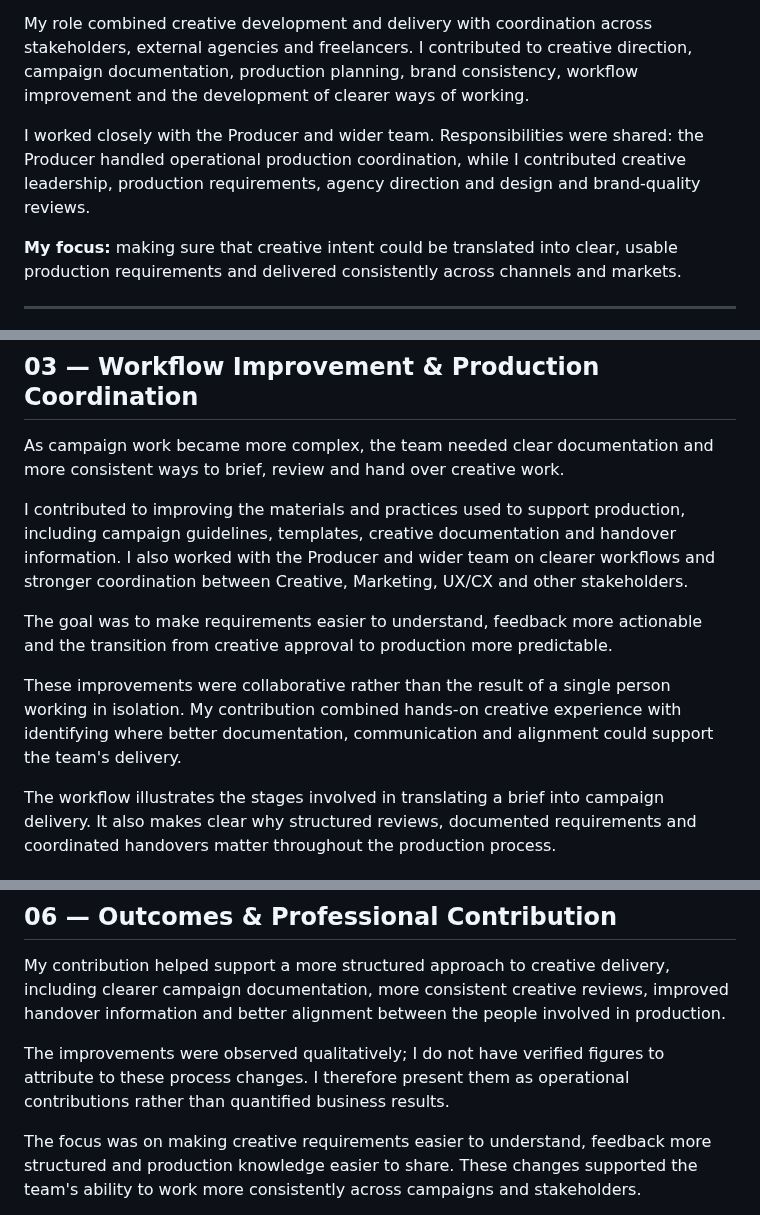
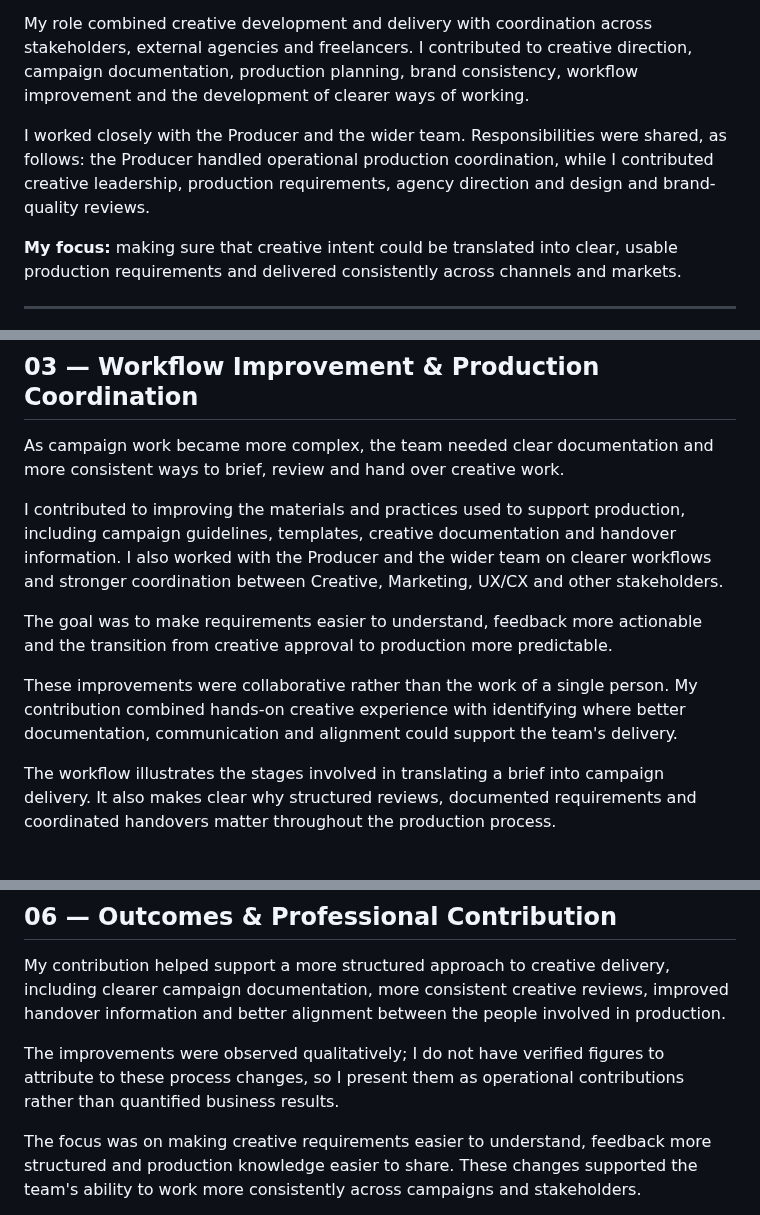
Before and after one commit to ariciinci/portfolio, a Markdown page: pages/case-reebok.md, 3 parts joined by grey strips. GitHub-like rendering.

```diff
--- a/pages/case-reebok.md
+++ b/pages/case-reebok.md
@@ -32,7 +32,7 @@ The work involved seasonal campaigns, product launches, commercial promotions an
 
 My role combined creative development and delivery with coordination across stakeholders, external agencies and freelancers. I contributed to creative direction, campaign documentation, production planning, brand consistency, workflow improvement and the development of clearer ways of working.
 
-I worked closely with the Producer and wider team. Responsibilities were shared: the Producer handled operational production coordination, while I contributed creative leadership, production requirements, agency direction and design and brand-quality reviews.
+I worked closely with the Producer and the wider team. Responsibilities were shared, as follows: the Producer handled operational production coordination, while I contributed creative leadership, production requirements, agency direction and design and brand-quality reviews.
 
 **My focus:** making sure that creative intent could be translated into clear, usable production requirements and delivered consistently across channels and markets.
 
@@ -74,11 +74,11 @@ The campaign blueprint helped connect the creative concept with the requirements
 
 As campaign work became more complex, the team needed clear documentation and more consistent ways to brief, review and hand over creative work.
 
-I contributed to improving the materials and practices used to support production, including campaign guidelines, templates, creative documentation and handover information. I also worked with the Producer and wider team on clearer workflows and stronger coordination between Creative, Marketing, UX/CX and other stakeholders.
+I contributed to improving the materials and practices used to support production, including campaign guidelines, templates, creative documentation and handover information. I also worked with the Producer and the wider team on clearer workflows and stronger coordination between Creative, Marketing, UX/CX and other stakeholders.
 
 The goal was to make requirements easier to understand, feedback more actionable and the transition from creative approval to production more predictable.
 
-These improvements were collaborative rather than the result of a single person working in isolation. My contribution combined hands-on creative experience with identifying where better documentation, communication and alignment could support the team's delivery.
+These improvements were collaborative rather than the work of a single person. My contribution combined hands-on creative experience with identifying where better documentation, communication and alignment could support the team's delivery.
 
 <!-- SLIDE 3 — CAMPAIGN DELIVERY WORKFLOW
 Create the redesigned six-stage workflow slide.
@@ -148,7 +148,7 @@ The aim is to show the relationship between the campaign concept, the creative e
 
 My contribution helped support a more structured approach to creative delivery, including clearer campaign documentation, more consistent creative reviews, improved handover information and better alignment between the people involved in production.
 
-The improvements were observed qualitatively; I do not have verified figures to attribute to these process changes. I therefore present them as operational contributions rather than quantified business results.
+The improvements were observed qualitatively; I do not have verified figures to attribute to these process changes, so I present them as operational contributions rather than quantified business results.
 
 <!-- SLIDE 7 — WORKFLOW IMPROVEMENTS
 Redesign the existing before/after slide to show the challenges and your contributions.
```
